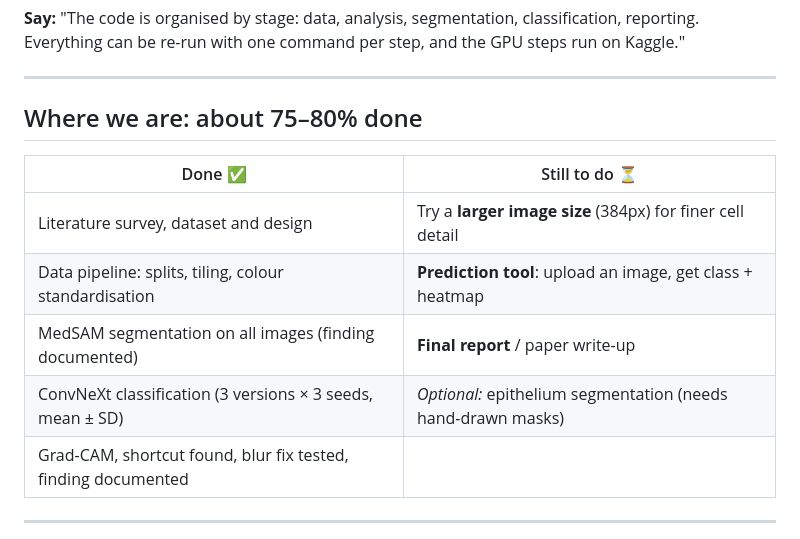
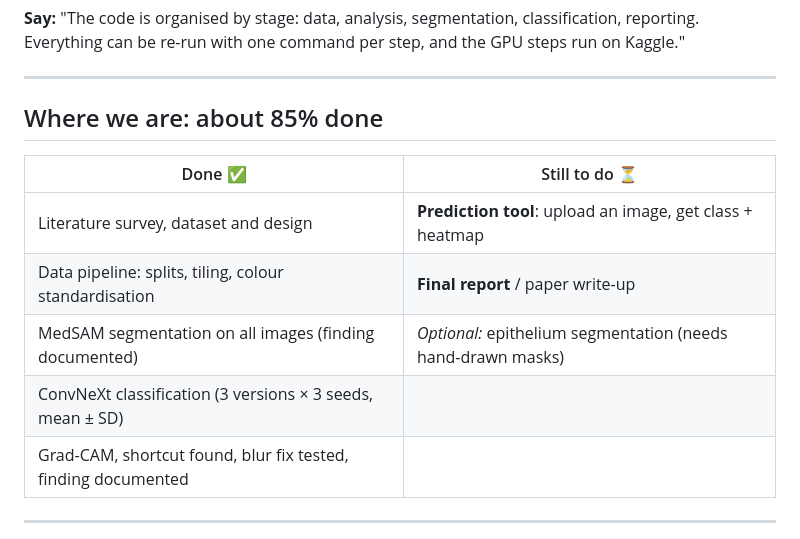
Before and after one commit to Duggineniakhil/oral-cancer-detection, a Markdown page: docs/guide_presentation.md, the part around the change. Rendered like a GitHub page.

```diff
--- a/docs/guide_presentation.md
+++ b/docs/guide_presentation.md
@@ -81,14 +81,14 @@ A simple walkthrough to use while scrolling through the [README](../README.md).
 
 ---
 
-## Where we are: about 75–80% done
+## Where we are: about 85% done
 
 | Done ✅ | Still to do ⏳ |
 |---|---|
-| Literature survey, dataset and design | Try a **larger image size** (384px) for finer cell detail |
-| Data pipeline: splits, tiling, colour standardisation | **Prediction tool**: upload an image, get class + heatmap |
-| MedSAM segmentation on all images (finding documented) | **Final report** / paper write-up |
-| ConvNeXt classification (3 versions × 3 seeds, mean ± SD) | *Optional:* epithelium segmentation (needs hand-drawn masks) |
+| Literature survey, dataset and design | **Prediction tool**: upload an image, get class + heatmap |
+| Data pipeline: splits, tiling, colour standardisation | **Final report** / paper write-up |
+| MedSAM segmentation on all images (finding documented) | *Optional:* epithelium segmentation (needs hand-drawn masks) |
+| ConvNeXt classification (3 versions × 3 seeds, mean ± SD) | |
 | Grad-CAM, shortcut found, blur fix tested, finding documented | |
 
 ---
```
Also changed, not shown: CLAUDE.md (+6 -2 lines), README.md (+2 -3 lines).
